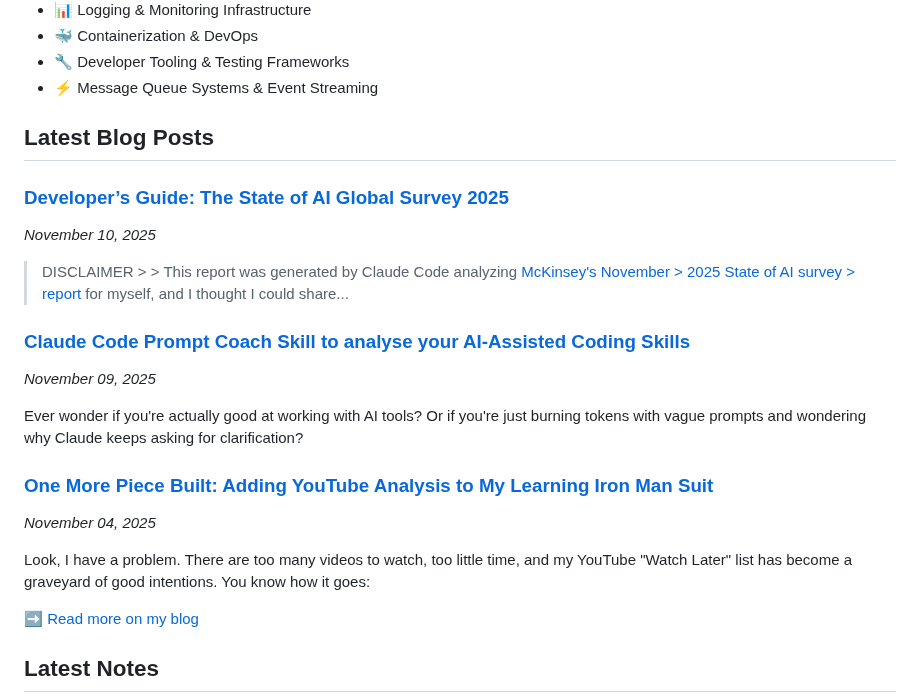
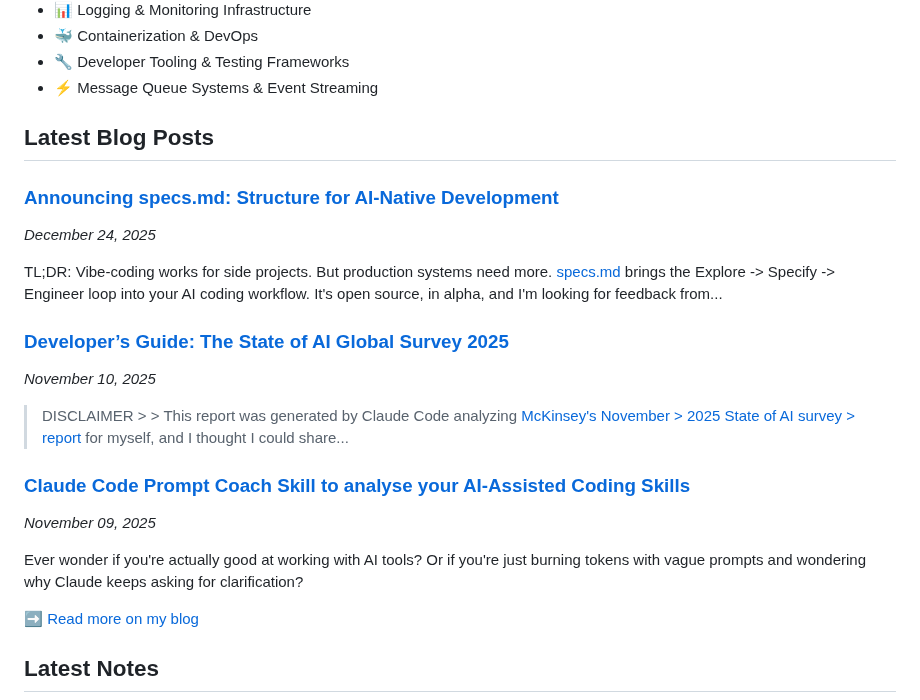
Before and after one commit to hancengiz/hancengiz, a Markdown page: README.md, the part around the change. Rendered like a GitHub page.

Commit message:
Update README with latest blog posts and notes

```diff
--- a/README.md
+++ b/README.md
@@ -92,6 +92,11 @@ A fun experiment tracking how confident Claude Code is in my approaches! Check o
 
 ## Latest Blog Posts
 
+### [Announcing specs.md: Structure for AI-Native Development](https://www.cengizhan.com/p/announcing-specsmd-structure-for)
+*December 24, 2025*
+
+TL;DR: Vibe-coding works for side projects. But production systems need more.   [specs.md](http://specs.md/) brings the Explore -> Specify -> Engineer loop into your AI coding workflow.   It's open source, in alpha, and I'm looking for feedback from...
+
 ### [Developer’s Guide: The State of AI Global Survey 2025](https://www.cengizhan.com/p/developers-guide-mckinsey-state-of)
 *November 10, 2025*
 
@@ -101,11 +106,6 @@ A fun experiment tracking how confident Claude Code is in my approaches! Check o
 *November 09, 2025*
 
 Ever wonder if you're actually good at working with AI tools? Or if you're just burning tokens with vague prompts and wondering why Claude keeps asking for clarification?
-
-### [One More Piece Built: Adding YouTube Analysis to My Learning Iron Man Suit](https://www.cengizhan.com/p/one-more-piece-built-adding-youtube)
-*November 04, 2025*
-
-Look, I have a problem. There are too many videos to watch, too little time, and my YouTube "Watch Later" list has become a graveyard of good intentions. You know how it goes:
 
 ➡️ [Read more on my blog](https://www.cengizhan.com)
 ## Latest Notes
```
